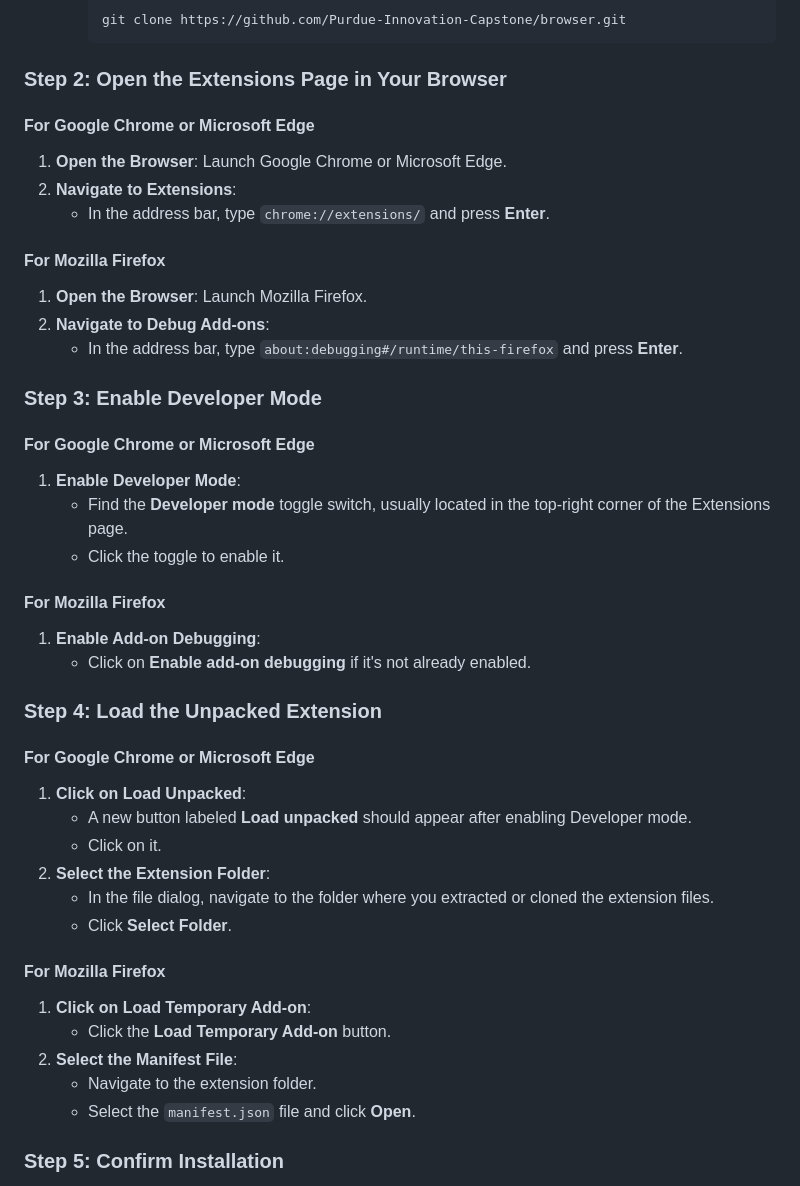
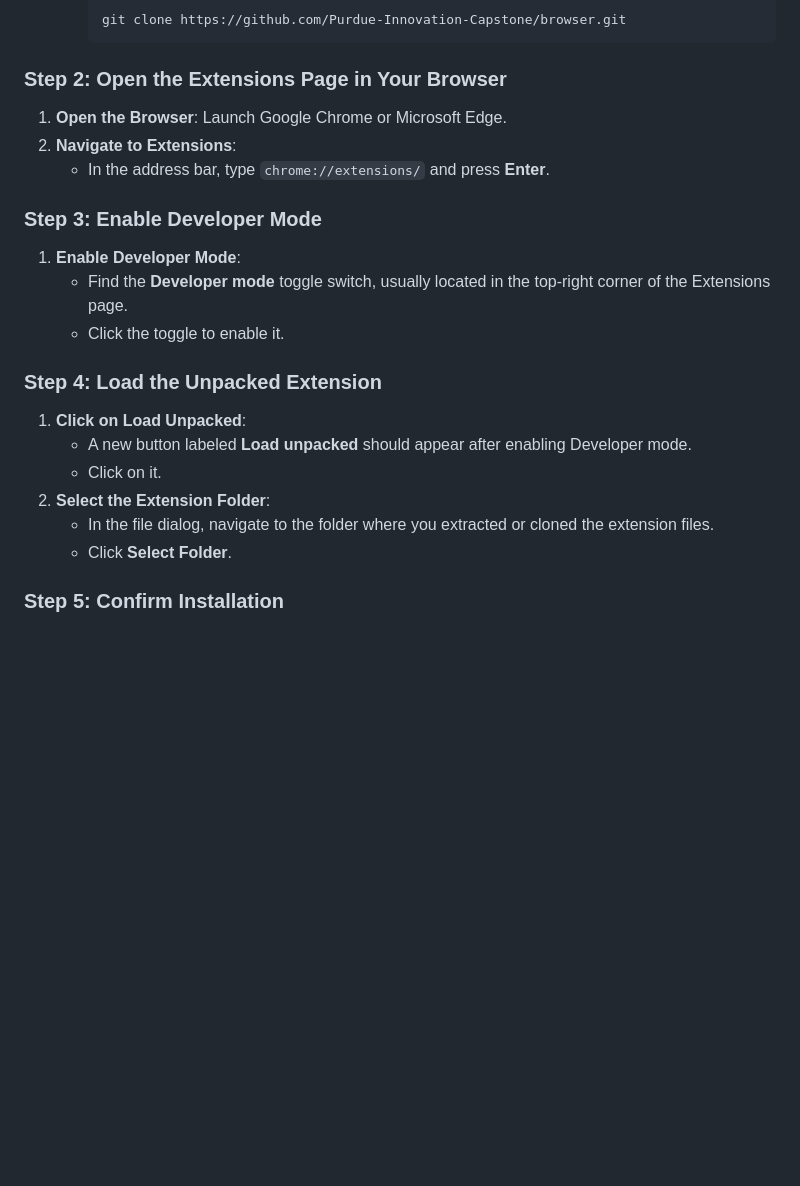
Before and after one commit to Purdue-Innovation-Capstone/browser, a Markdown page: README.md, the part around the change. Drawn GitHub-style; blank space fills up the shorter version.

Commit message:
No support for Firefox

```diff
--- a/README.md
+++ b/README.md
@@ -68,34 +68,17 @@ If you're comfortable using Git:
 
 ### Step 2: Open the Extensions Page in Your Browser
 
-#### For Google Chrome or Microsoft Edge
-
 1. **Open the Browser**: Launch Google Chrome or Microsoft Edge.
 2. **Navigate to Extensions**:
    - In the address bar, type `chrome://extensions/` and press **Enter**.
 
-#### For Mozilla Firefox
-
-1. **Open the Browser**: Launch Mozilla Firefox.
-2. **Navigate to Debug Add-ons**:
-   - In the address bar, type `about:debugging#/runtime/this-firefox` and press **Enter**.
-
 ### Step 3: Enable Developer Mode
-
-#### For Google Chrome or Microsoft Edge
 
 1. **Enable Developer Mode**:
    - Find the **Developer mode** toggle switch, usually located in the top-right corner of the Extensions page.
    - Click the toggle to enable it.
 
-#### For Mozilla Firefox
-
-1. **Enable Add-on Debugging**:
-   - Click on **Enable add-on debugging** if it's not already enabled.
-
 ### Step 4: Load the Unpacked Extension
-
-#### For Google Chrome or Microsoft Edge
 
 1. **Click on Load Unpacked**:
    - A new button labeled **Load unpacked** should appear after enabling Developer mode.
@@ -103,14 +86,6 @@ If you're comfortable using Git:
 2. **Select the Extension Folder**:
    - In the file dialog, navigate to the folder where you extracted or cloned the extension files.
    - Click **Select Folder**.
-
-#### For Mozilla Firefox
-
-1. **Click on Load Temporary Add-on**:
-   - Click the **Load Temporary Add-on** button.
-2. **Select the Manifest File**:
-   - Navigate to the extension folder.
-   - Select the `manifest.json` file and click **Open**.
 
 ### Step 5: Confirm Installation
 
```
